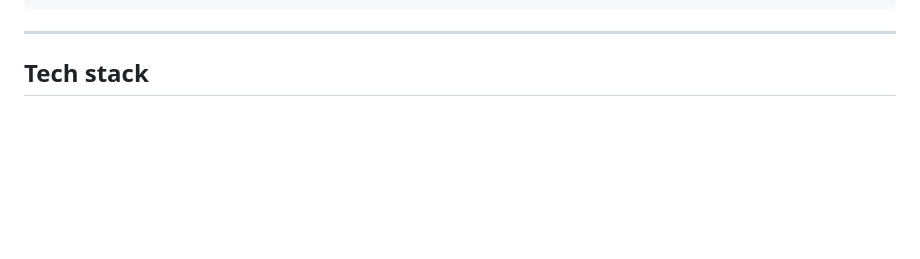
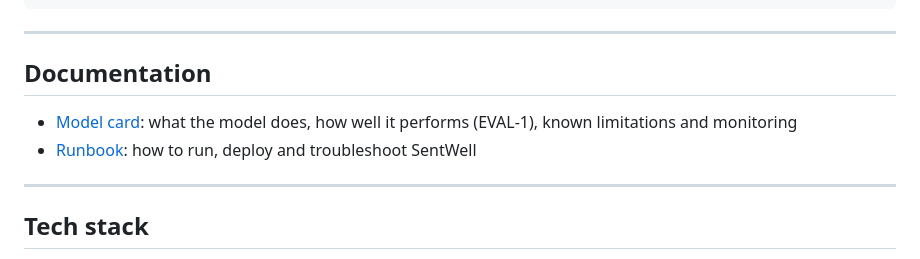
Before and after one commit to mdrizvi-106/sentwell-project, a Markdown page: README.md, the part around the change. Rendered like a GitHub page; blank space fills up the shorter version.

Commit message:
Add model card and runbook (DOC-1) (#4)
* Add model card and runbook (DOC-1)

* Fix runbook secrets, code blocks and schedule

````diff
--- a/README.md
+++ b/README.md
@@ -49,6 +49,16 @@ Plotly charts + summary dashboard
 ```
 
 ---
+
+
+## Documentation
+
+- [Model card](docs/MODEL_CARD.md): what the model does, how well it performs (EVAL-1), known limitations and monitoring
+- [Runbook](docs/RUNBOOK.md): how to run, deploy and troubleshoot SentWell
+
+
+---
+
 
 ## Tech stack
 
````
Also changed, not shown: docs/MODEL_CARD.md (added, +45 -0 lines), docs/RUNBOOK.md (added, +39 -0 lines).
